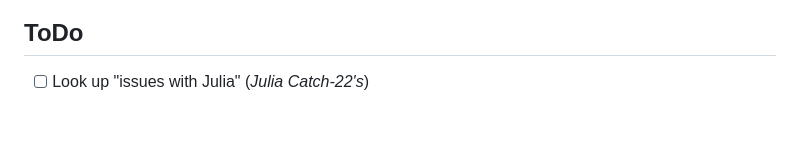
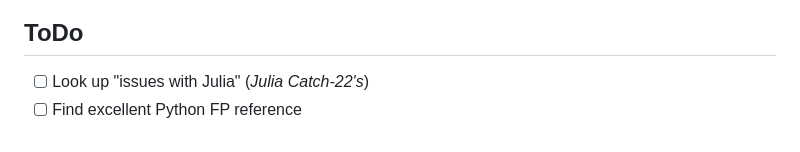
Before and after one commit to jagrafft/presentations, a Markdown page: arrays_types_fp_julia_python/sketchpad.md, the part around the change. GitHub-like rendering.

Commit message:
Added content to Arrays, Types, FP, ...

```diff
--- a/arrays_types_fp_julia_python/sketchpad.md
+++ b/arrays_types_fp_julia_python/sketchpad.md
@@ -29,3 +29,4 @@
 
 ## ToDo
 - [ ] Look up "issues with Julia" (*Julia Catch-22's*)
+- [ ] Find excellent Python FP reference
```
Also changed, not shown: arrays_types_fp_julia_python/slides.md (+2 -1 lines), arrays_types_fp_julia_python/img/JAdG-monad_wars.png (added).
